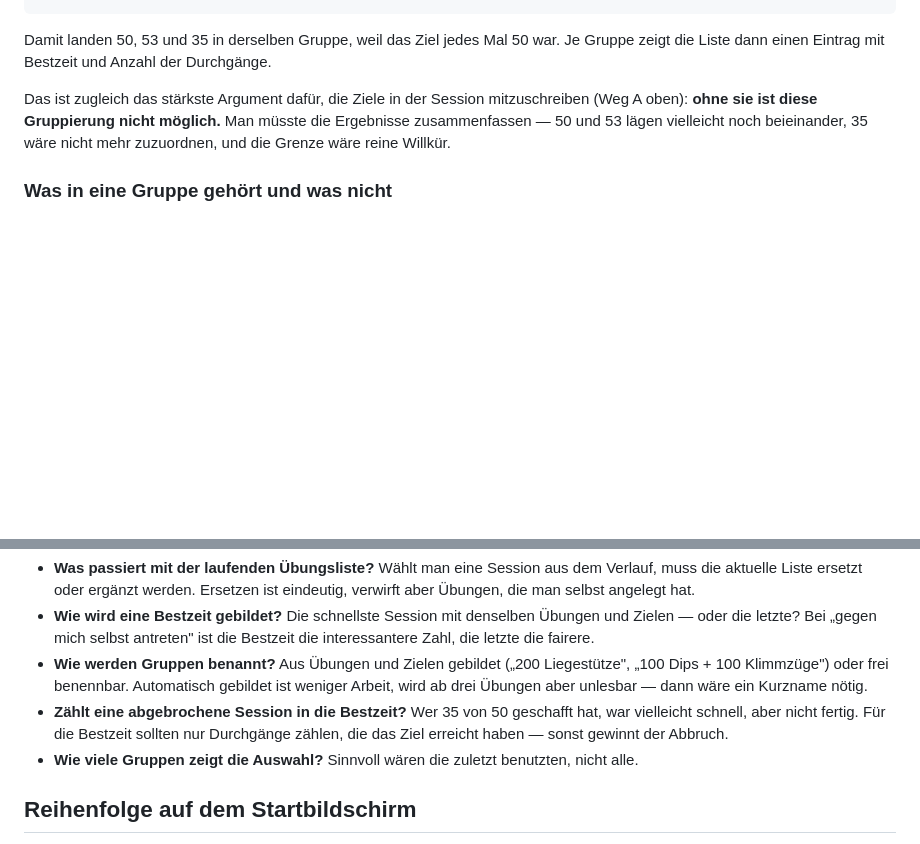
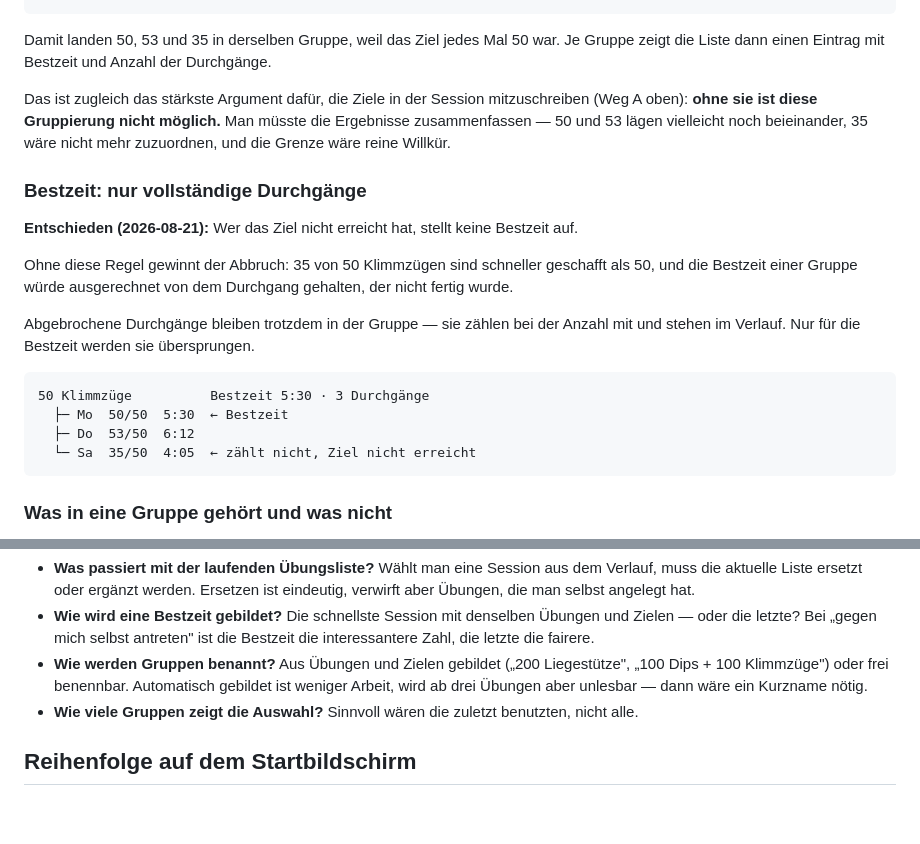
Before and after one commit to Xorpio89/wach, a Markdown page: docs/WORKOUT_START.md, 2 parts joined by grey strips. Drawn GitHub-style; blank space fills up the shorter version.

Commit message:
docs: Bestzeit nur bei erreichtem Ziel
Legt eine bisher offene Frage fest: ein abgebrochener Durchgang stellt
keine Bestzeit auf. Ohne die Regel gewinnt der Abbruch — 35 von 50
Klimmzuegen sind schneller geschafft als 50, und die Bestzeit haette
ausgerechnet der Durchgang gehalten, der nicht fertig wurde.

In der Gruppe bleiben solche Durchgaenge trotzdem: sie zaehlen bei der
Anzahl mit und stehen im Verlauf, nur bei der Bestzeit werden sie
uebersprungen.

Co-Authored-By: Claude Opus 5 (1M context) <noreply@anthropic.com>

````diff
--- a/docs/WORKOUT_START.md
+++ b/docs/WORKOUT_START.md
@@ -97,6 +97,26 @@ möglich.** Man müsste die Ergebnisse zusammenfassen — 50 und 53 lägen
 vielleicht noch beieinander, 35 wäre nicht mehr zuzuordnen, und die Grenze
 wäre reine Willkür.
 
+### Bestzeit: nur vollständige Durchgänge
+
+**Entschieden (2026-08-21):** Wer das Ziel nicht erreicht hat, stellt keine
+Bestzeit auf.
+
+Ohne diese Regel gewinnt der Abbruch: 35 von 50 Klimmzügen sind schneller
+geschafft als 50, und die Bestzeit einer Gruppe würde ausgerechnet von dem
+Durchgang gehalten, der nicht fertig wurde.
+
+Abgebrochene Durchgänge bleiben trotzdem in der Gruppe — sie zählen bei der
+Anzahl mit und stehen im Verlauf. Nur für die Bestzeit werden sie
+übersprungen.
+
+```
+50 Klimmzüge          Bestzeit 5:30 · 3 Durchgänge
+  ├─ Mo  50/50  5:30  ← Bestzeit
+  ├─ Do  53/50  6:12
+  └─ Sa  35/50  4:05  ← zählt nicht, Ziel nicht erreicht
+```
+
 ### Was in eine Gruppe gehört und was nicht
 
 - Dieselben Übungen mit denselben Zielen — eine Gruppe, egal wie das
@@ -120,10 +140,6 @@ wäre reine Willkür.
   Liegestütze", „100 Dips + 100 Klimmzüge") oder frei benennbar.
   Automatisch gebildet ist weniger Arbeit, wird ab drei Übungen aber
   unlesbar — dann wäre ein Kurzname nötig.
-- **Zählt eine abgebrochene Session in die Bestzeit?** Wer 35 von 50
-  geschafft hat, war vielleicht schnell, aber nicht fertig. Für die
-  Bestzeit sollten nur Durchgänge zählen, die das Ziel erreicht haben —
-  sonst gewinnt der Abbruch.
 - **Wie viele Gruppen zeigt die Auswahl?** Sinnvoll wären die zuletzt
   benutzten, nicht alle.
 
````
